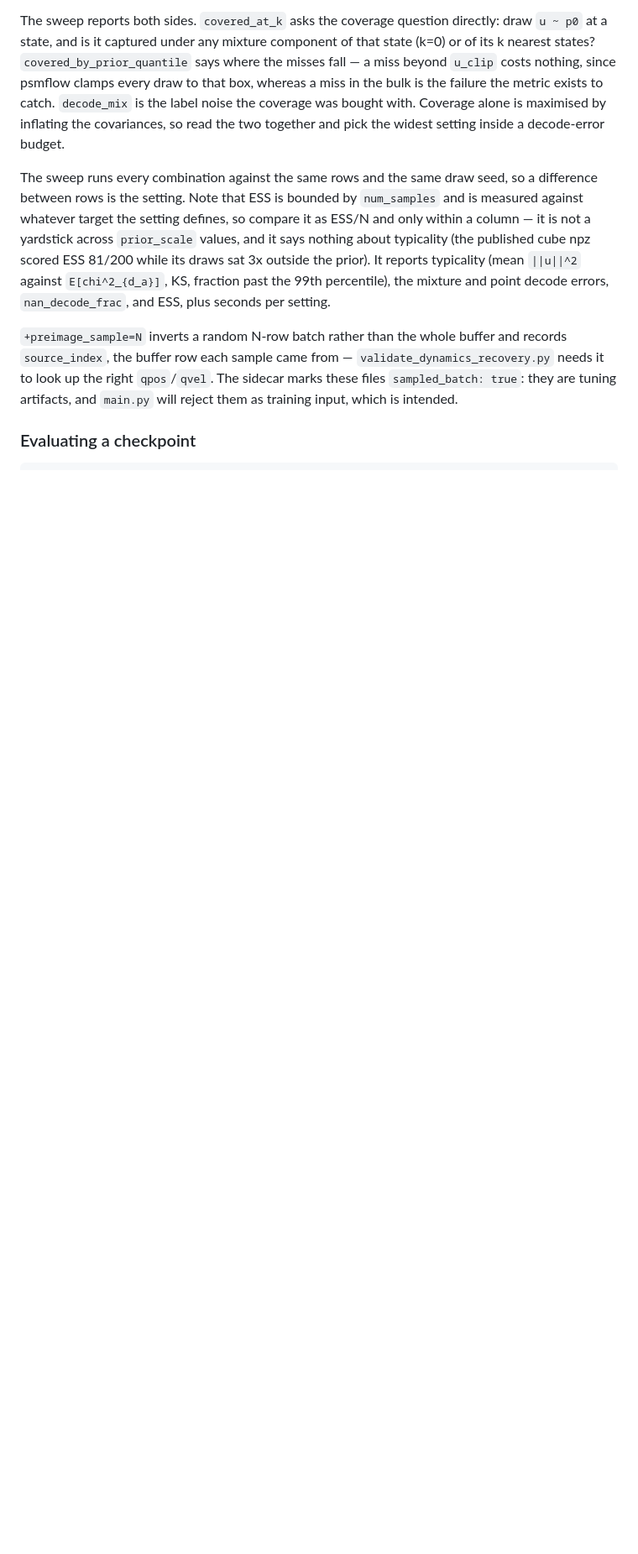
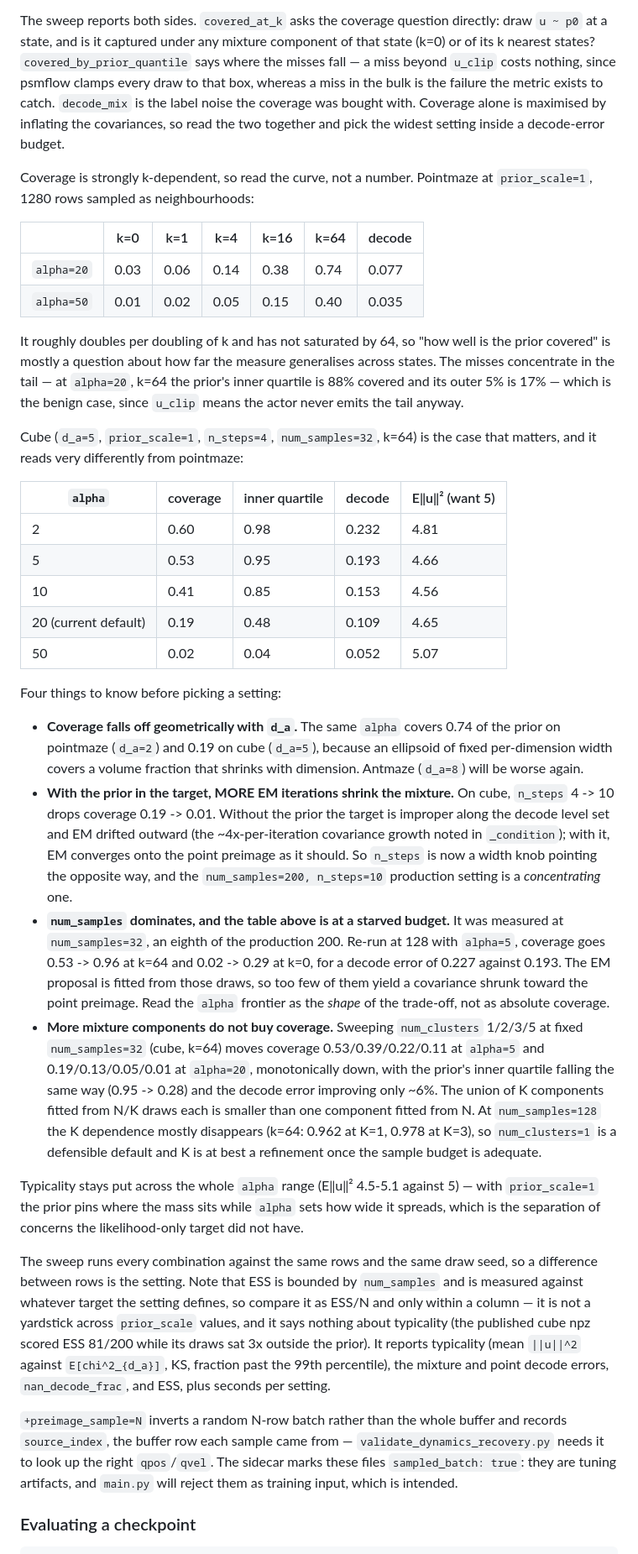
Before and after one commit to amsks/PSMFLows, a Markdown page: docs/PREIMAGES.md, the part around one of its changes. Shown at 84% size. GitHub-like rendering; blank space fills up the shorter version.

Commit message:
Added very claudy docs

```diff
--- a/docs/PREIMAGES.md
+++ b/docs/PREIMAGES.md
@@ -247,6 +250,62 @@ beyond `u_clip` costs nothing, since psmflow clamps every draw to that box, wher
 in the bulk is the failure the metric exists to catch. `decode_mix` is the label noise the
 coverage was bought with. Coverage alone is maximised by inflating the covariances, so
 read the two together and pick the widest setting inside a decode-error budget.
+
+Coverage is strongly k-dependent, so read the curve, not a number. Pointmaze at
+`prior_scale=1`, 1280 rows sampled as neighbourhoods:
+
+| | k=0 | k=1 | k=4 | k=16 | k=64 | decode |
+|---|---|---|---|---|---|---|
+| `alpha=20` | 0.03 | 0.06 | 0.14 | 0.38 | 0.74 | 0.077 |
+| `alpha=50` | 0.01 | 0.02 | 0.05 | 0.15 | 0.40 | 0.035 |
+
+It roughly doubles per doubling of k and has not saturated by 64, so "how well is the
+prior covered" is mostly a question about how far the measure generalises across states.
+The misses concentrate in the tail — at `alpha=20`, k=64 the prior's inner quartile is 88%
+covered and its outer 5% is 17% — which is the benign case, since `u_clip` means the actor
+never emits the tail anyway.
+
+Cube (`d_a=5`, `prior_scale=1`, `n_steps=4`, `num_samples=32`, k=64) is the case that
+matters, and it reads very differently from pointmaze:
+
+| `alpha` | coverage | inner quartile | decode | E‖u‖² (want 5) |
+|---|---|---|---|---|
+| 2 | 0.60 | 0.98 | 0.232 | 4.81 |
+| 5 | 0.53 | 0.95 | 0.193 | 4.66 |
+| 10 | 0.41 | 0.85 | 0.153 | 4.56 |
+| 20 (current default) | 0.19 | 0.48 | 0.109 | 4.65 |
+| 50 | 0.02 | 0.04 | 0.052 | 5.07 |
+
+Four things to know before picking a setting:
+
+- **Coverage falls off geometrically with `d_a`.** The same `alpha` covers 0.74 of the
+  prior on pointmaze (`d_a=2`) and 0.19 on cube (`d_a=5`), because an ellipsoid of fixed
+  per-dimension width covers a volume fraction that shrinks with dimension. Antmaze
+  (`d_a=8`) will be worse again.
+- **With the prior in the target, MORE EM iterations shrink the mixture.** On cube,
+  `n_steps` 4 -> 10 drops coverage 0.19 -> 0.01. Without the prior the target is improper
+  along the decode level set and EM drifted outward (the ~4x-per-iteration covariance
+  growth noted in `_condition`); with it, EM converges onto the point preimage as it
+  should. So `n_steps` is now a width knob pointing the opposite way, and the
+  `num_samples=200, n_steps=10` production setting is a *concentrating* one.
+- **`num_samples` dominates, and the table above is at a starved budget.** It was
+  measured at `num_samples=32`, an eighth of the production 200. Re-run at 128 with
+  `alpha=5`, coverage goes 0.53 -> 0.96 at k=64 and 0.02 -> 0.29 at k=0, for a decode
+  error of 0.227 against 0.193. The EM proposal is fitted from those draws, so too few of
+  them yield a covariance shrunk toward the point preimage. Read the `alpha` frontier as
+  the *shape* of the trade-off, not as absolute coverage.
+- **More mixture components do not buy coverage.** Sweeping `num_clusters` 1/2/3/5 at
+  fixed `num_samples=32` (cube, k=64) moves coverage 0.53/0.39/0.22/0.11 at `alpha=5` and
+  0.19/0.13/0.05/0.01 at `alpha=20`, monotonically down, with the prior's inner quartile
+  falling the same way (0.95 -> 0.28) and the decode error improving only ~6%. The union
+  of K components fitted from N/K draws each is smaller than one component fitted from N.
+  At `num_samples=128` the K dependence mostly disappears (k=64: 0.962 at K=1, 0.978 at
+  K=3), so `num_clusters=1` is a defensible default and K is at best a refinement once the
+  sample budget is adequate.
+
+Typicality stays put across the whole `alpha` range (E‖u‖² 4.5-5.1 against 5) — with
+`prior_scale=1` the prior pins where the mass sits while `alpha` sets how wide it spreads,
+which is the separation of concerns the likelihood-only target did not have.
 
 The sweep runs every combination against the same rows and the same draw seed, so a
 difference between rows is the setting. Note that ESS is bounded by `num_samples` and is
```
Also changed, not shown: other parts of docs/PREIMAGES.md (+3 -0 lines), docs/TUNING_INVERSION.md (added, +114 -0 lines).
